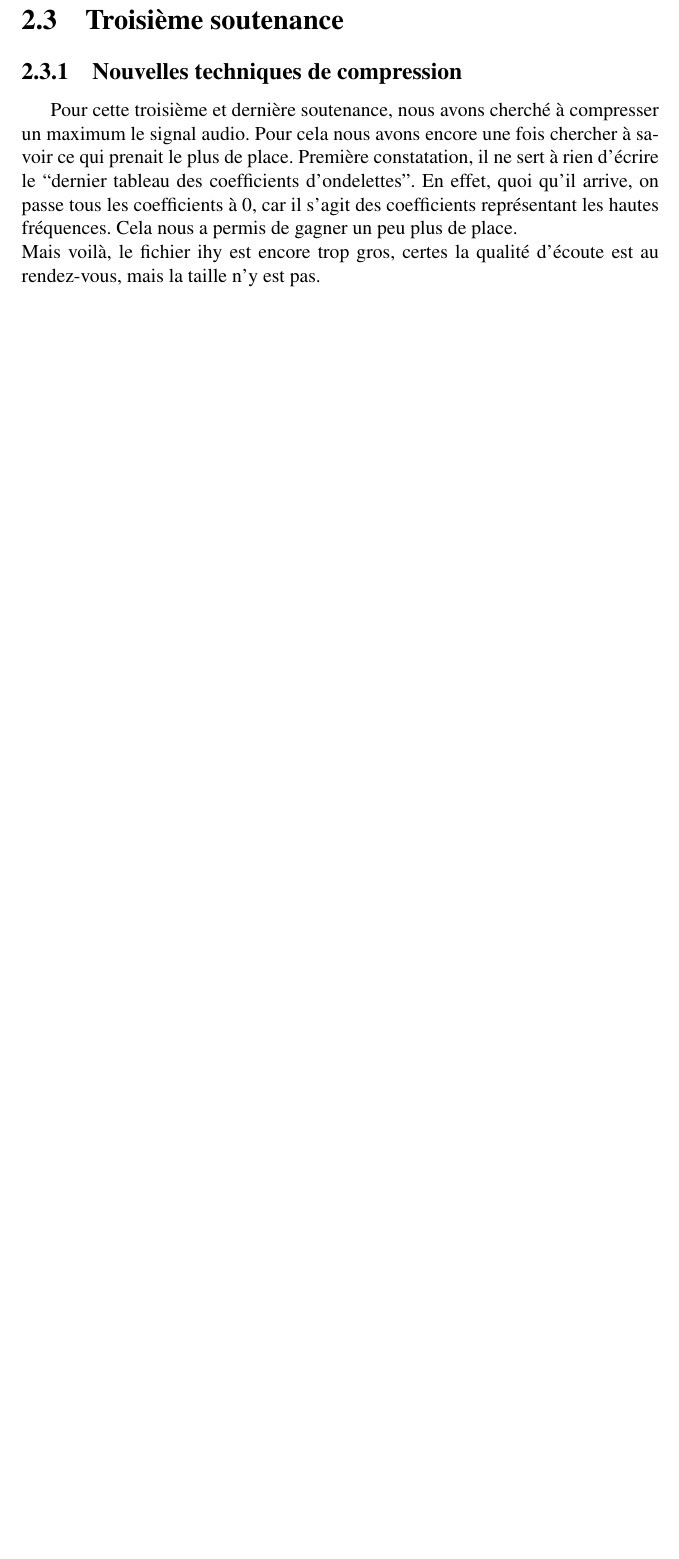
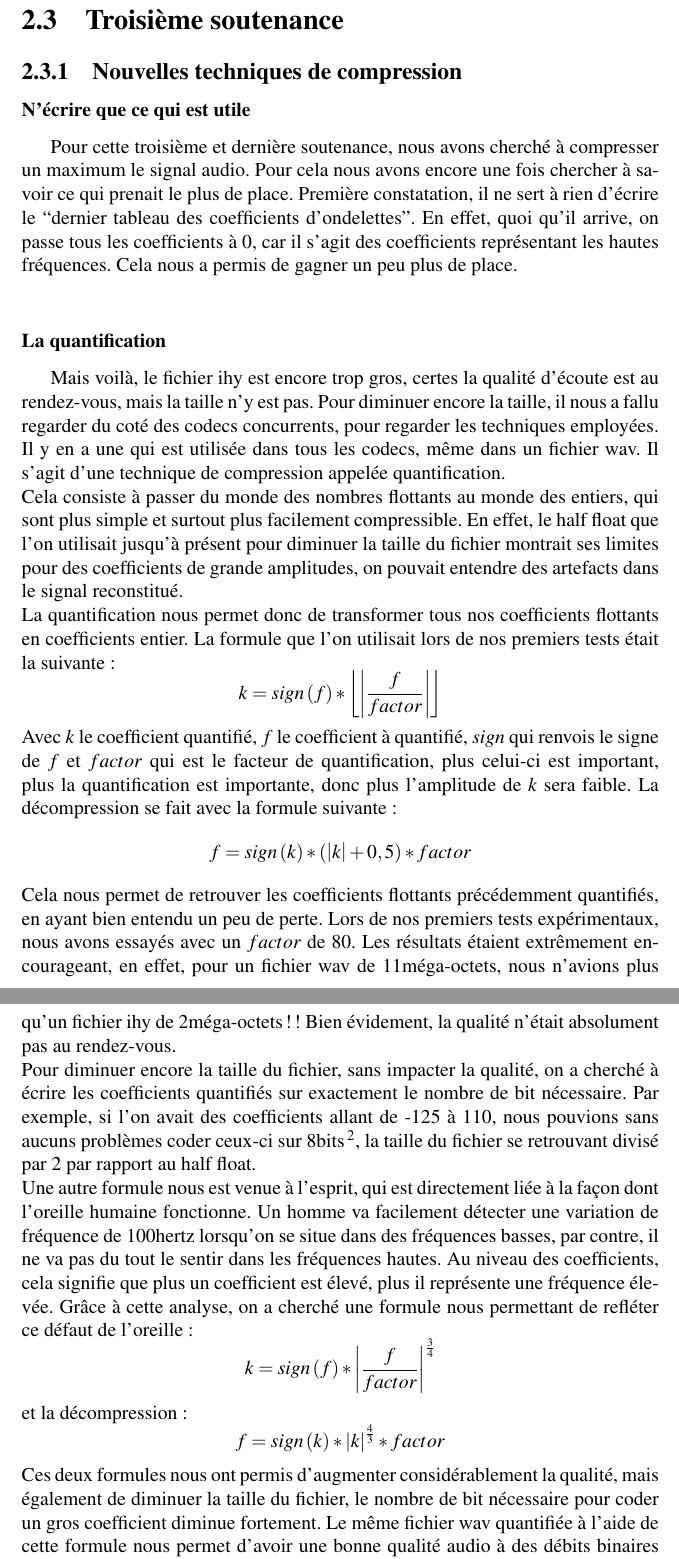
Before and after one commit to xavierd/ihy, a LaTeX document (doc/reports/soutenance3/soutenance3.tex): part of page 29 of 29 before the commit and two parts of pages 29 and 30 of 30 after it, the two joined at a grey line, cut so that both start at the same text, the shorter picture padded with empty space. Compiled offline with pdfLaTeX.

Commit message:
encore du rapport

```diff
--- a/doc/reports/soutenance3/soutenance3.tex
+++ b/doc/reports/soutenance3/soutenance3.tex
@@ -142,6 +142,7 @@ A REMPLIR !!!!!!!!!!!!!!!!!!!!!!!!!!!!!!!!!!!!!!!!!!!!!!!!!!!
 
 \section{Troisième soutenance}
 \subsection{Nouvelles techniques de compression}
+\subsubsection{N'écrire que ce qui est utile}
 Pour cette troisième et dernière soutenance, nous avons cherché à compresser un
 maximum le signal audio. Pour cela nous avons encore une fois chercher à savoir
 ce qui prenait le plus de place. Première constatation, il ne sert à rien
@@ -149,5 +150,54 @@ d'écrire le ``dernier tableau des coefficients d'ondelettes''. En effet, quoi
 qu'il arrive, on passe tous les coefficients à 0, car il s'agit des coefficients
 représentant les hautes fréquences. Cela nous a permis de gagner un peu plus de
 place.\\
+\subsubsection{La quantification}
 Mais voilà, le fichier ihy est encore trop gros, certes la qualité d'écoute est
-au rendez-vous, mais la taille n'y est pas.
+au rendez-vous, mais la taille n'y est pas. Pour diminuer encore la taille, il
+nous a fallu regarder du coté des codecs concurrents, pour regarder les
+techniques employées. Il y en a une qui est utilisée dans tous les codecs, même
+dans un fichier wav. Il s'agit d'une technique de compression appelée
+quantification.\\
+Cela consiste à passer du monde des nombres flottants au monde des entiers, qui
+sont plus simple et surtout plus facilement compressible. En effet, le half
+float que l'on utilisait jusqu'à présent pour diminuer la taille du fichier
+montrait ses limites pour des coefficients de grande amplitudes, on pouvait
+entendre des artefacts dans le signal reconstitué.\\
+La quantification nous permet donc de transformer tous nos coefficients
+flottants en coefficients entier. La formule que l'on utilisait lors de nos
+premiers tests était la suivante :
+$$ k = sign\left(f\right) * \left\lfloor\left|\frac{f}{factor}\right|
+							    \right\rfloor$$
+Avec $k$ le coefficient quantifié, $f$ le coefficient à quantifié, $sign$ qui
+renvois le signe de $f$ et $factor$ qui est le facteur de quantification, plus
+celui-ci est important, plus la quantification est importante, donc plus
+l'amplitude de $k$ sera faible. La décompression se fait avec la formule
+suivante :
+$$ f = sign\left(k\right) * \left(\left|k\right| + 0,5 \right) * factor$$
+Cela nous permet de retrouver les coefficients flottants précédemment
+quantifiés, en ayant bien entendu un peu de perte. Lors de nos premiers tests
+expérimentaux, nous avons essayés avec un $factor$ de 80. Les résultats étaient
+extrêmement encourageant, en effet, pour un fichier wav de 11méga-octets, nous
+n'avions plus qu'un fichier ihy de 2méga-octets!! Bien évidement, la qualité
+n'était absolument pas au rendez-vous.\\
+Pour diminuer encore la taille du fichier, sans impacter la qualité, on a
+cherché à écrire les coefficients quantifiés sur exactement le nombre de bit
+nécessaire. Par exemple, si l'on avait des coefficients allant de -125 à 110,
+nous pouvions sans aucuns problèmes coder ceux-ci sur 8bits\footnote{il s'agit
+là de l'amplitude de coefficients quantifiés avec un $factor$ de 80}, la taille
+du fichier se retrouvant divisé par 2 par rapport au half float.\\
+Une autre formule nous est venue à l'esprit, qui est directement liée à la façon
+dont l'oreille humaine fonctionne. Un homme va facilement détecter une variation
+de fréquence de 100hertz lorsqu'on se situe dans des fréquences basses, par
+contre, il ne va pas du tout le sentir dans les fréquences hautes. Au niveau des
+coefficients, cela signifie que plus un coefficient est élevé, plus il
+représente une fréquence élevée. Grâce à cette analyse, on a cherché une formule
+nous permettant de refléter ce défaut de l'oreille :
+$$ k = sign\left(f\right) * \left|\frac{f}{factor}\right|^{\frac{3}{4}}$$
+et la décompression :
+$$ f = sign\left(k\right) * \left|k\right|^{\frac{4}{3}} * factor$$
+Ces deux formules nous ont permis d'augmenter considérablement la qualité, mais
+également de diminuer la taille du fichier, le nombre de bit nécessaire pour
+coder un gros coefficient diminue fortement. Le même fichier wav quantifiée à
+l'aide de cette formule nous permet d'avoir une bonne qualité audio à des débits
+binaires faible.
+\subsection{Débits binaire}
```
Also changed, not shown: doc/reports/soutenance3/soutenance3.tex (12 more changed lines).
